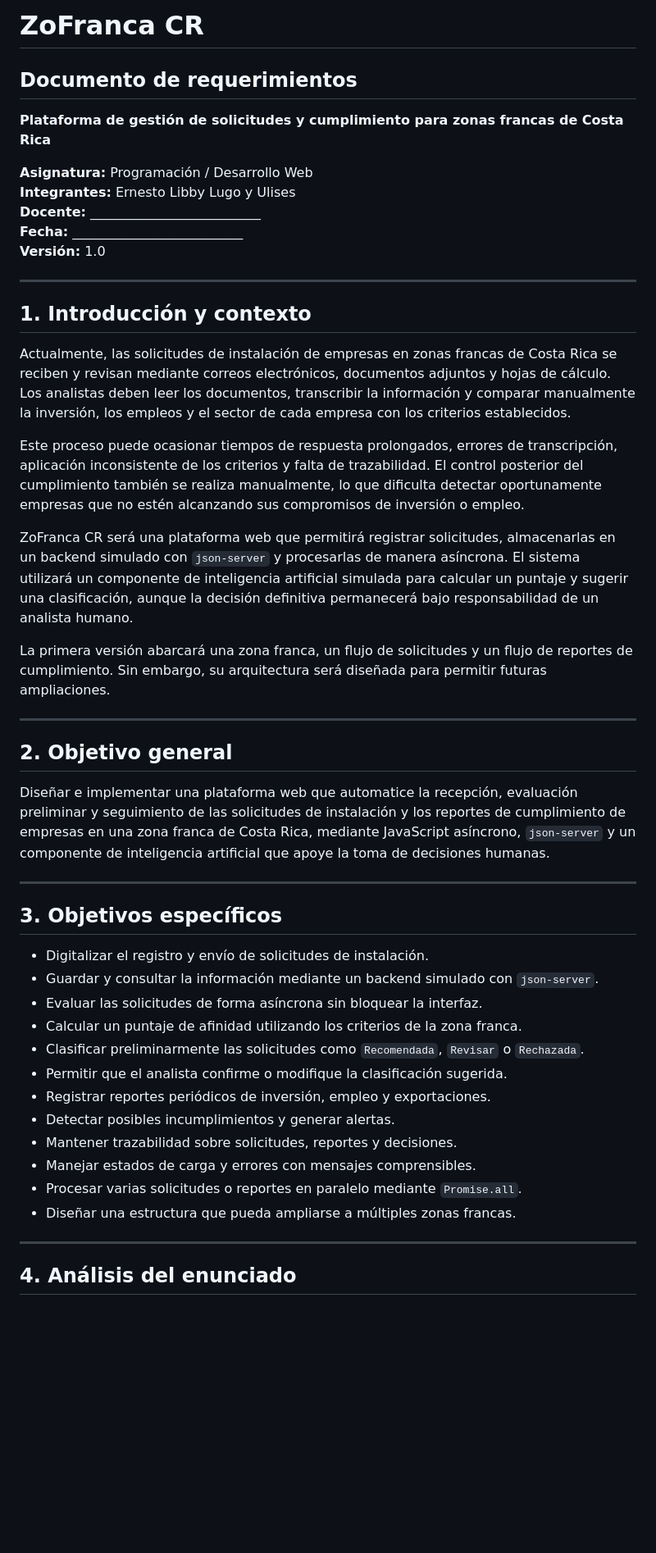
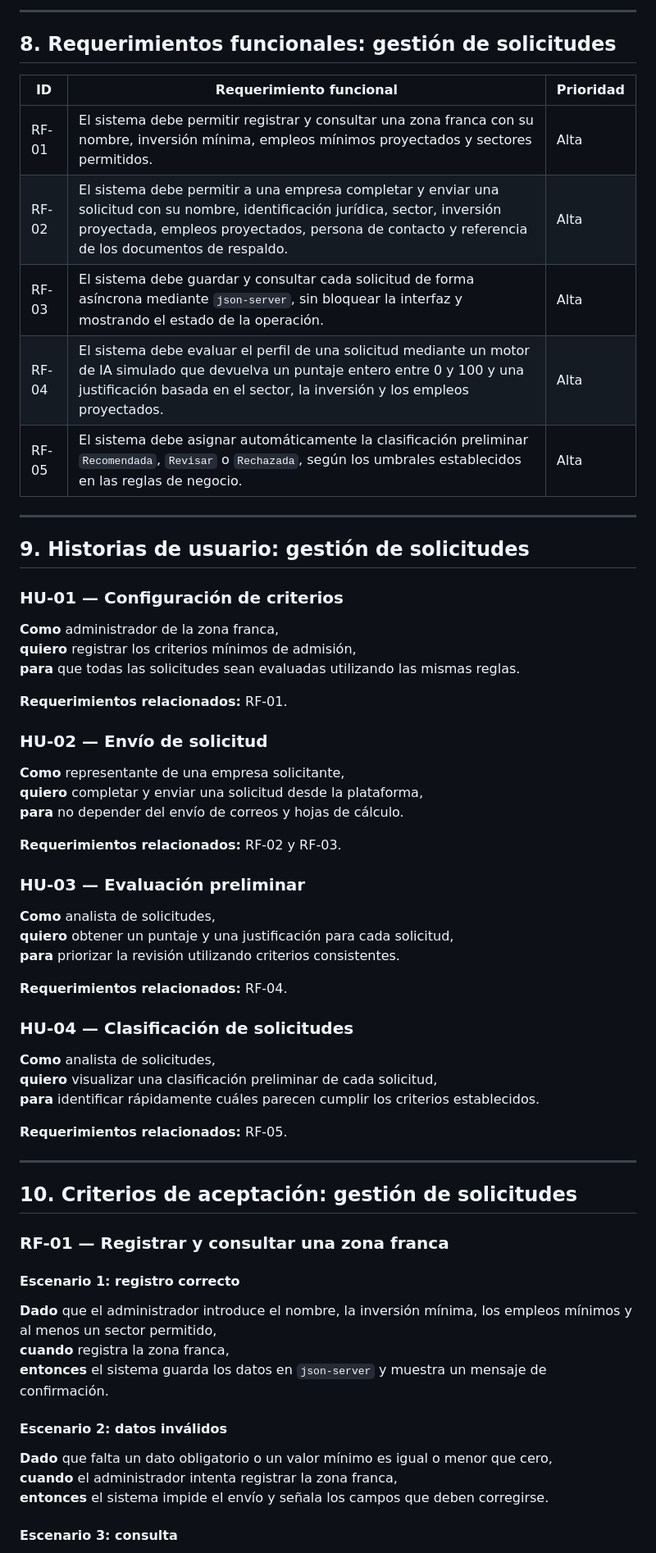
Before and after one commit to ernestolibbylugo/zoncafrancatica, a Markdown page: docs/requerimientos.md, the part around one of its changes. Shown at 82% size. GitHub-like rendering; blank space fills up the shorter version.

```diff
--- a/docs/requerimientos.md
+++ b/docs/requerimientos.md
@@ -1,50 +1,68 @@
-# ZoFranca CR
-## Documento de requerimientos
+---
 
-**Plataforma de gestión de solicitudes y cumplimiento para zonas francas de Costa Rica**
+## 8. Requerimientos funcionales: gestión de solicitudes
 
-**Asignatura:** Programación / Desarrollo Web
-**Integrantes:** Ernesto Libby Lugo y Ulises
-**Docente:** __________________________
-**Fecha:** __________________________
-**Versión:** 1.0
+| ID | Requerimiento funcional | Prioridad |
+|---|---|---|
+| RF-01 | El sistema debe permitir registrar y consultar una zona franca con su nombre, inversión mínima, empleos mínimos proyectados y sectores permitidos. | Alta |
+| RF-02 | El sistema debe permitir a una empresa completar y enviar una solicitud con su nombre, identificación jurídica, sector, inversión proyectada, empleos proyectados, persona de contacto y referencia de los documentos de respaldo. | Alta |
+| RF-03 | El sistema debe guardar y consultar cada solicitud de forma asíncrona mediante `json-server`, sin bloquear la interfaz y mostrando el estado de la operación. | Alta |
+| RF-04 | El sistema debe evaluar el perfil de una solicitud mediante un motor de IA simulado que devuelva un puntaje entero entre 0 y 100 y una justificación basada en el sector, la inversión y los empleos proyectados. | Alta |
+| RF-05 | El sistema debe asignar automáticamente la clasificación preliminar `Recomendada`, `Revisar` o `Rechazada`, según los umbrales establecidos en las reglas de negocio. | Alta |
 
 ---
 
-## 1. Introducción y contexto
+## 9. Historias de usuario: gestión de solicitudes
 
-Actualmente, las solicitudes de instalación de empresas en zonas francas de Costa Rica se reciben y revisan mediante correos electrónicos, documentos adjuntos y hojas de cálculo. Los analistas deben leer los documentos, transcribir la información y comparar manualmente la inversión, los empleos y el sector de cada empresa con los criterios establecidos.
+### HU-01 — Configuración de criterios
 
-Este proceso puede ocasionar tiempos de respuesta prolongados, errores de transcripción, aplicación inconsistente de los criterios y falta de trazabilidad. El control posterior del cumplimiento también se realiza manualmente, lo que dificulta detectar oportunamente empresas que no estén alcanzando sus compromisos de inversión o empleo.
+**Como** administrador de la zona franca,
+**quiero** registrar los criterios mínimos de admisión,
+**para** que todas las solicitudes sean evaluadas utilizando las mismas reglas.
 
-ZoFranca CR será una plataforma web que permitirá registrar solicitudes, almacenarlas en un backend simulado con `json-server` y procesarlas de manera asíncrona. El sistema utilizará un componente de inteligencia artificial simulada para calcular un puntaje y sugerir una clasificación, aunque la decisión definitiva permanecerá bajo responsabilidad de un analista humano.
+**Requerimientos relacionados:** RF-01.
 
-La primera versión abarcará una zona franca, un flujo de solicitudes y un flujo de reportes de cumplimiento. Sin embargo, su arquitectura será diseñada para permitir futuras ampliaciones.
+### HU-02 — Envío de solicitud
+
+**Como** representante de una empresa solicitante,
+**quiero** completar y enviar una solicitud desde la plataforma,
+**para** no depender del envío de correos y hojas de cálculo.
+
+**Requerimientos relacionados:** RF-02 y RF-03.
+
+### HU-03 — Evaluación preliminar
+
+**Como** analista de solicitudes,
+**quiero** obtener un puntaje y una justificación para cada solicitud,
+**para** priorizar la revisión utilizando criterios consistentes.
+
+**Requerimientos relacionados:** RF-04.
+
+### HU-04 — Clasificación de solicitudes
+
+**Como** analista de solicitudes,
+**quiero** visualizar una clasificación preliminar de cada solicitud,
+**para** identificar rápidamente cuáles parecen cumplir los criterios establecidos.
+
+**Requerimientos relacionados:** RF-05.
 
 ---
 
-## 2. Objetivo general
+## 10. Criterios de aceptación: gestión de solicitudes
 
-Diseñar e implementar una plataforma web que automatice la recepción, evaluación preliminar y seguimiento de las solicitudes de instalación y los reportes de cumplimiento de empresas en una zona franca de Costa Rica, mediante JavaScript asíncrono, `json-server` y un componente de inteligencia artificial que apoye la toma de decisiones humanas.
+### RF-01 — Registrar y consultar una zona franca
 
----
+#### Escenario 1: registro correcto
 
-## 3. Objetivos específicos
+**Dado** que el administrador introduce el nombre, la inversión mínima, los empleos mínimos y al menos un sector permitido,
+**cuando** registra la zona franca,
+**entonces** el sistema guarda los datos en `json-server` y muestra un mensaje de confirmación.
 
-- Digitalizar el registro y envío de solicitudes de instalación.
-- Guardar y consultar la información mediante un backend simulado con `json-server`.
-- Evaluar las solicitudes de forma asíncrona sin bloquear la interfaz.
-- Calcular un puntaje de afinidad utilizando los criterios de la zona franca.
-- Clasificar preliminarmente las solicitudes como `Recomendada`, `Revisar` o `Rechazada`.
-- Permitir que el analista confirme o modifique la clasificación sugerida.
-- Registrar reportes periódicos de inversión, empleo y exportaciones.
-- Detectar posibles incumplimientos y generar alertas.
-- Mantener trazabilidad sobre solicitudes, reportes y decisiones.
-- Manejar estados de carga y errores con mensajes comprensibles.
-- Procesar varias solicitudes o reportes en paralelo mediante `Promise.all`.
-- Diseñar una estructura que pueda ampliarse a múltiples zonas francas.
+#### Escenario 2: datos inválidos
 
----
+**Dado** que falta un dato obligatorio o un valor mínimo es igual o menor que cero,
+**cuando** el administrador intenta registrar la zona franca,
+**entonces** el sistema impide el envío y señala los campos que deben corregirse.
 
-## 4. Análisis del enunciado
+#### Escenario 3: consulta
 
```
Also changed, not shown: other parts of docs/requerimientos.md (+59 -122 lines).
